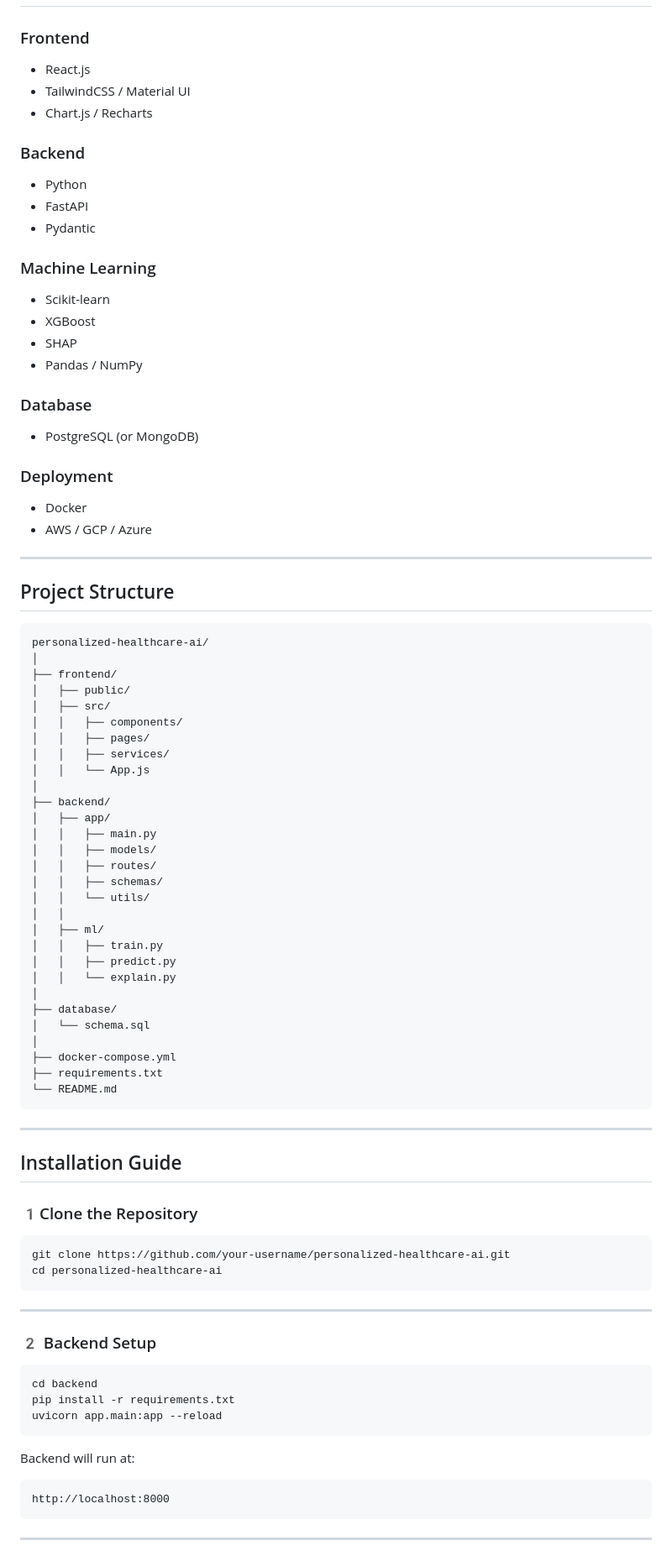
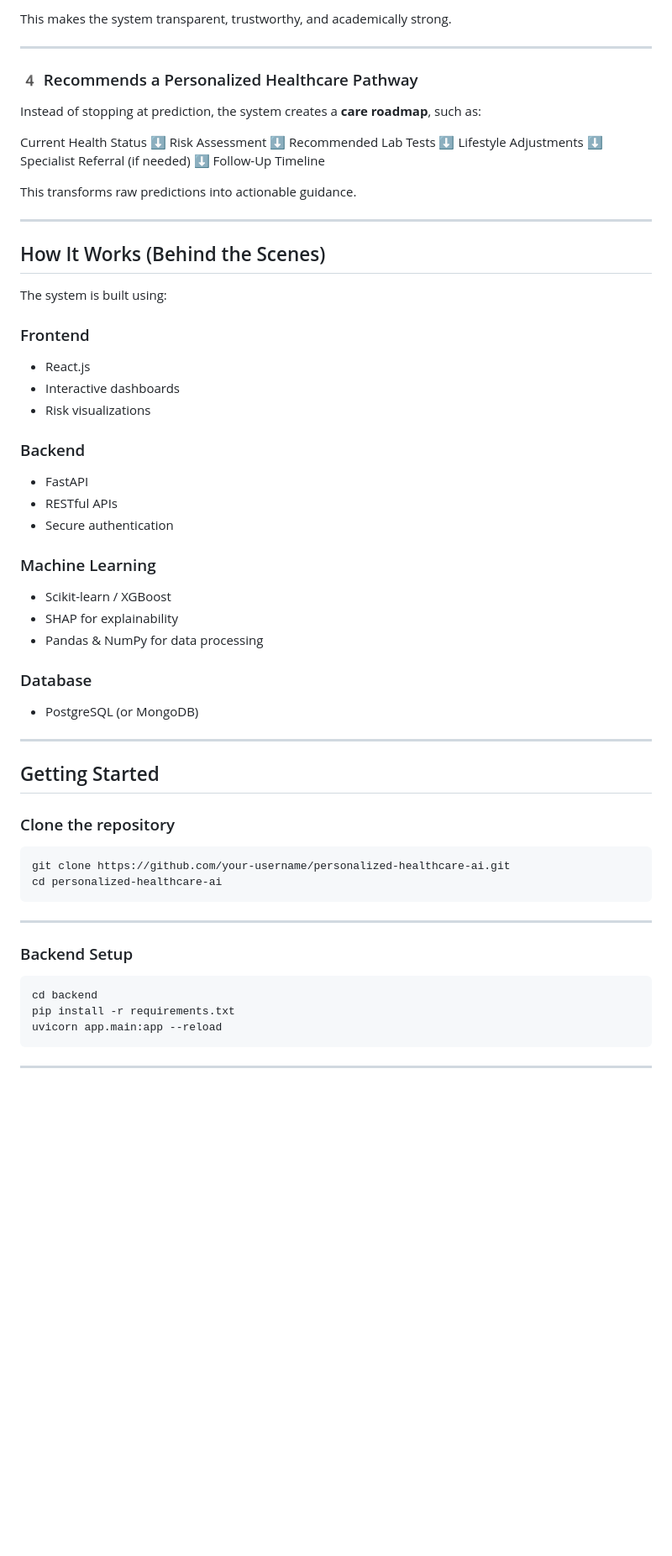
Before and after one commit to Sa-um-aya/MyHealthcareCompanion, a Markdown page: README.md, the part around one of its changes. Shown at 84% size. Rendered like a GitHub page; blank space fills up the shorter version.

````diff
--- a/README.md
+++ b/README.md
@@ -79,73 +87,58 @@ Database (PostgreSQL)
+This makes the system transparent, trustworthy, and academically strong.
+
+---
+
+### 4️ Recommends a Personalized Healthcare Pathway
+
+Instead of stopping at prediction, the system creates a **care roadmap**, such as:
+
+Current Health Status
+⬇
+Risk Assessment
+⬇
+Recommended Lab Tests
+⬇
+Lifestyle Adjustments
+⬇
+Specialist Referral (if needed)
+⬇
+Follow-Up Timeline
+
+This transforms raw predictions into actionable guidance.
+
+---
+
+## How It Works (Behind the Scenes)
+
+The system is built using:
 
 ### Frontend
 
 * React.js
-* TailwindCSS / Material UI
-* Chart.js / Recharts
+* Interactive dashboards
+* Risk visualizations
 
 ### Backend
 
-* Python
 * FastAPI
-* Pydantic
+* RESTful APIs
+* Secure authentication
 
 ### Machine Learning
 
-* Scikit-learn
-* XGBoost
-* SHAP
-* Pandas / NumPy
+* Scikit-learn / XGBoost
+* SHAP for explainability
+* Pandas & NumPy for data processing
 
 ### Database
 
 * PostgreSQL (or MongoDB)
 
-### Deployment
-
-* Docker
-* AWS / GCP / Azure
-
 ---
 
-## Project Structure
+## Getting Started
 
-```
-personalized-healthcare-ai/
-│
-├── frontend/
-│   ├── public/
-│   ├── src/
-│   │   ├── components/
-│   │   ├── pages/
-│   │   ├── services/
-│   │   └── App.js
-│
-├── backend/
-│   ├── app/
-│   │   ├── main.py
-│   │   ├── models/
-│   │   ├── routes/
-│   │   ├── schemas/
-│   │   └── utils/
-│   │
-│   ├── ml/
-│   │   ├── train.py
-│   │   ├── predict.py
-│   │   └── explain.py
-│
-├── database/
-│   └── schema.sql
-│
-├── docker-compose.yml
-├── requirements.txt
-└── README.md
-```
-
----
-
-## Installation Guide
-
-### 1️Clone the Repository
+### Clone the repository
 
 ```bash
 git clone https://github.com/your-username/personalized-healthcare-ai.git
@@ -154,7 +147,7 @@ cd personalized-healthcare-ai
 
 ---
 
-### 2️ Backend Setup
+### Backend Setup
 
 ```bash
 cd backend
@@ -162,11 +155,5 @@ pip install -r requirements.txt
 uvicorn app.main:app --reload
 ```
 
-Backend will run at:
-
-```
-http://localhost:8000
-```
-
 ---
 
````
Also changed, not shown: other parts of README.md (+105 -132 lines).
